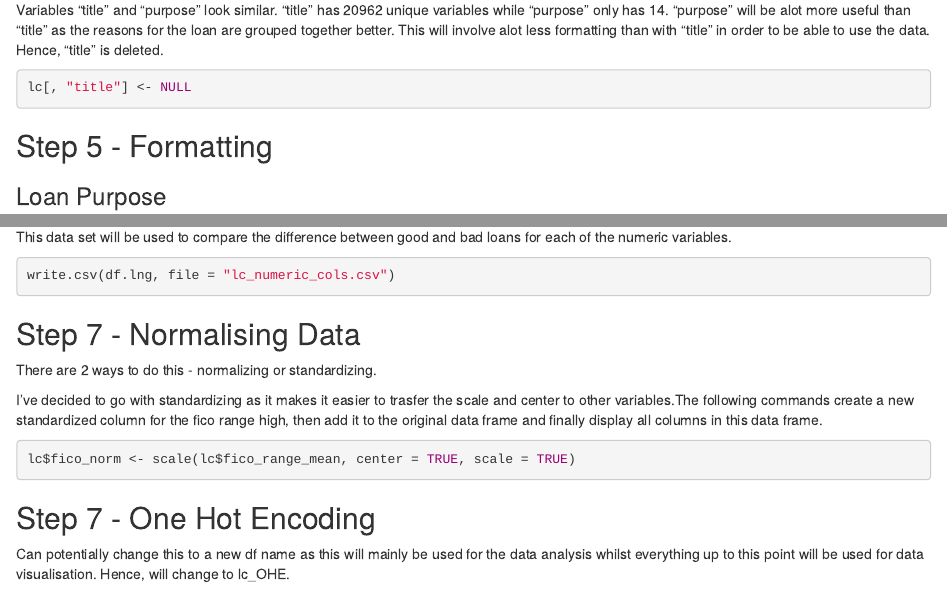
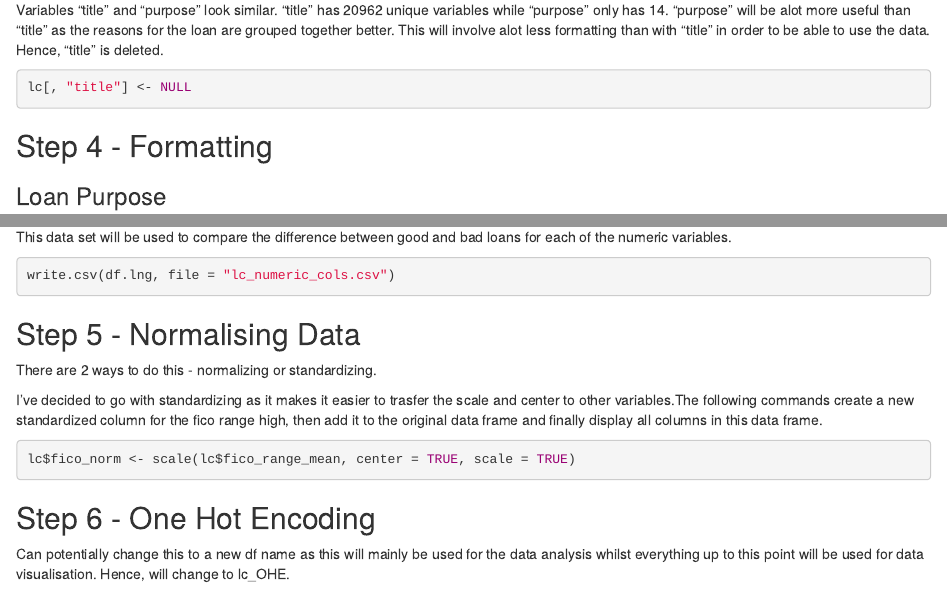
Before and after one commit to pobsy/Data-Wrangling, an R Markdown document (Approved data wrangling.Rmd): the page in a window 1100 px wide, from 1420 px down, and a second part further down, joined at a grey line. Rendered offline with R 4.5, knitr and Pandoc, with nearby package versions; the code chunks are not run, so their results and figures are left out.

Commit message:
Approved Data

````diff
--- a/Approved data wrangling.Rmd
+++ b/Approved data wrangling.Rmd
@@ -95,7 +95,7 @@ Variables "title" and "purpose" look similar. "title" has 20962 unique variables
 lc[, "title"] <- NULL
 ```
 
-## Step 5 - Formatting
+## Step 4 - Formatting
 
 ### Loan Purpose
 There are 5 NA values which need to be assigned to the "other" column.
@@ -204,7 +204,7 @@ This data set will be used to compare the difference between good and bad loans
 write.csv(df.lng, file = "lc_numeric_cols.csv")
 ```
 
-## Step 7 - Normalising Data
+## Step 5 - Normalising Data
 
 There are 2 ways to do this - normalizing or standardizing.
 
@@ -215,7 +215,7 @@ lc$fico_norm <- scale(lc$fico_range_mean, center = TRUE, scale = TRUE)
 
 ```
 
-## Step 7 - One Hot Encoding
+## Step 6 - One Hot Encoding
 
 Can potentially change this to a new df name as this will mainly be used for the data analysis whilst everything up to this point will be used for data visualisation. Hence, will change to lc_OHE.
 
````
